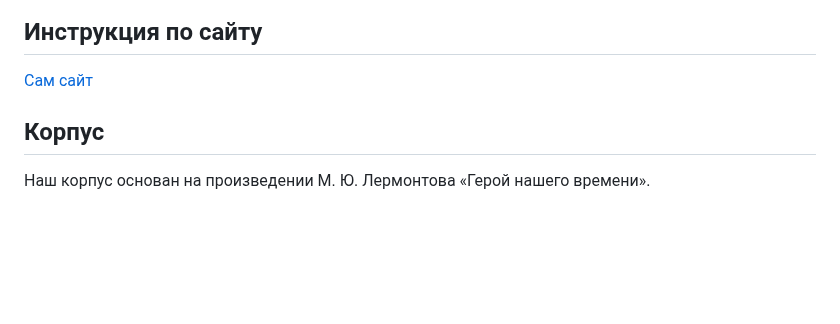
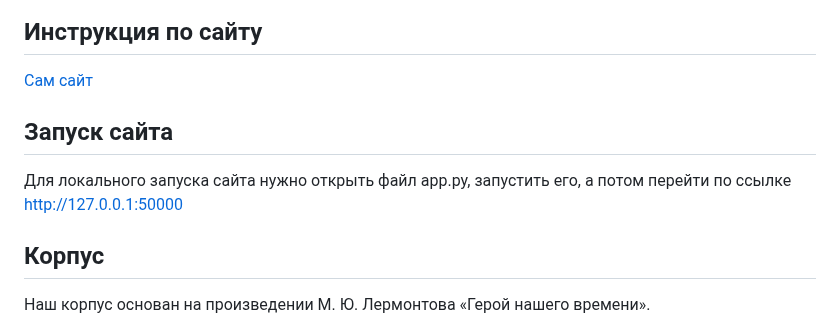
Before and after one commit to kechsin/AHeroOfOurTime_Corpus, a Markdown page: README.md, the part around the change. Drawn GitHub-style; blank space fills up the shorter version.

```diff
--- a/README.md
+++ b/README.md
@@ -1,6 +1,8 @@
 # AHeroOfOurTime_Corpus
 ## Инструкция по сайту
 [Сам сайт]()
+## Запуск сайта
+Для локального запуска сайта нужно открыть файл app.py, запустить его, а потом перейти по ссылке http://127.0.0.1:50000
 
 ## Корпус
 Наш корпус основан на произведении М. Ю. Лермонтова «Герой нашего времени».
```
